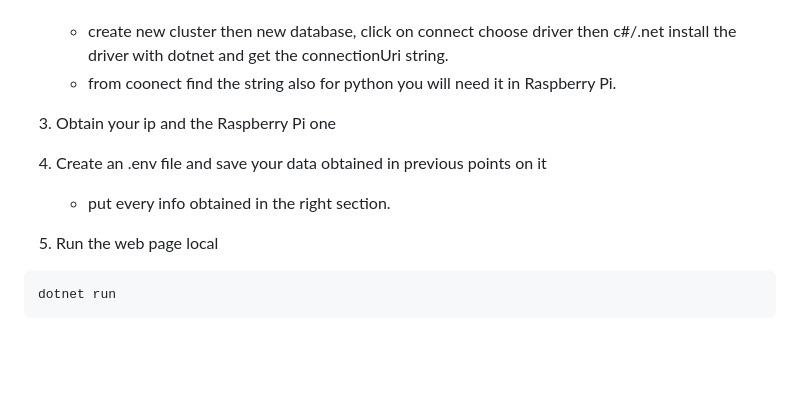
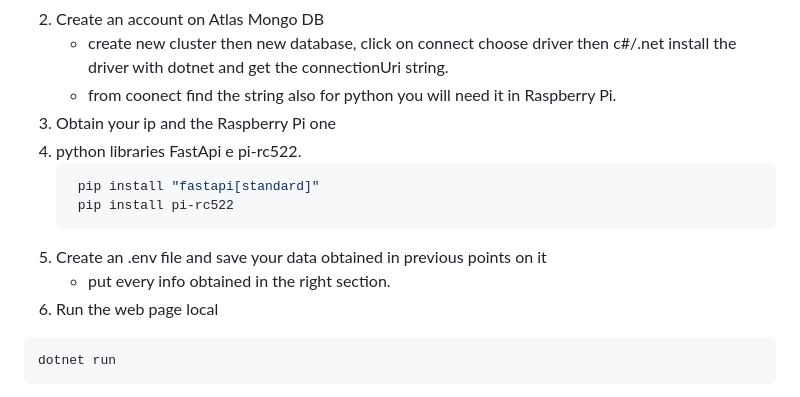
Before and after one commit to DoublEffe/Admin, a Markdown page: README.md, the part around the change. Rendered like a GitHub page; blank space fills up the shorter version.

````diff
--- a/README.md
+++ b/README.md
@@ -104,10 +104,13 @@ This project is not deployed yet so you can launch it only in local.
    * create new cluster then new database, click on connect choose driver then c#/.net install the driver with dotnet and get the connectionUri string.
    * from coonect find the string also for python you will need it in Raspberry Pi.
 5. Obtain your ip and the Raspberry Pi one
-6. Create an .env file and save your data obtained in previous points on it
+6. python libraries FastApi e pi-rc522.
+   ```sh
+    pip install "fastapi[standard]"
+    pip install pi-rc522
+   ```
+7. Create an .env file and save your data obtained in previous points on it
    * put every info obtained in the right section.
-
-
 8. Run the web page local
   ```sh
   dotnet run
````
